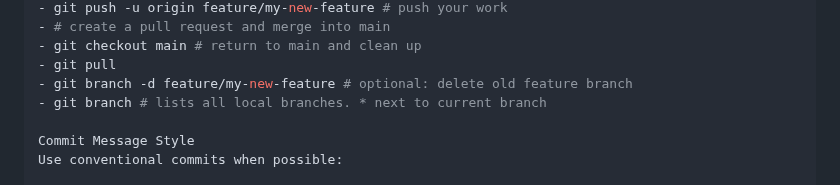
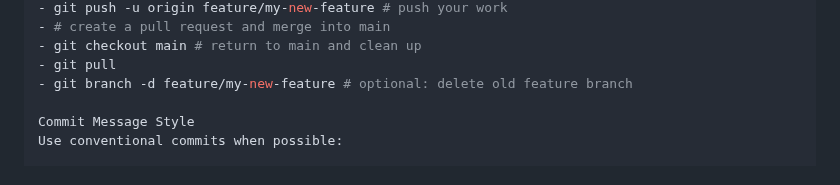
Before and after one commit to Michonn3/my-flutter-app, a Markdown page: README.md, the part around the change. Drawn GitHub-style.

Commit message:
Revert "docs: add documentation for command to list all local Git branches"
This reverts commit be7c661685ea32bf36377306843d58351fa9a9ba.

```diff
--- a/README.md
+++ b/README.md
@@ -96,7 +96,6 @@ Recommended git workflow:
 - git checkout main # return to main and clean up
 - git pull
 - git branch -d feature/my-new-feature # optional: delete old feature branch
-- git branch # lists all local branches. * next to current branch
 
 Commit Message Style
 Use conventional commits when possible:
```
